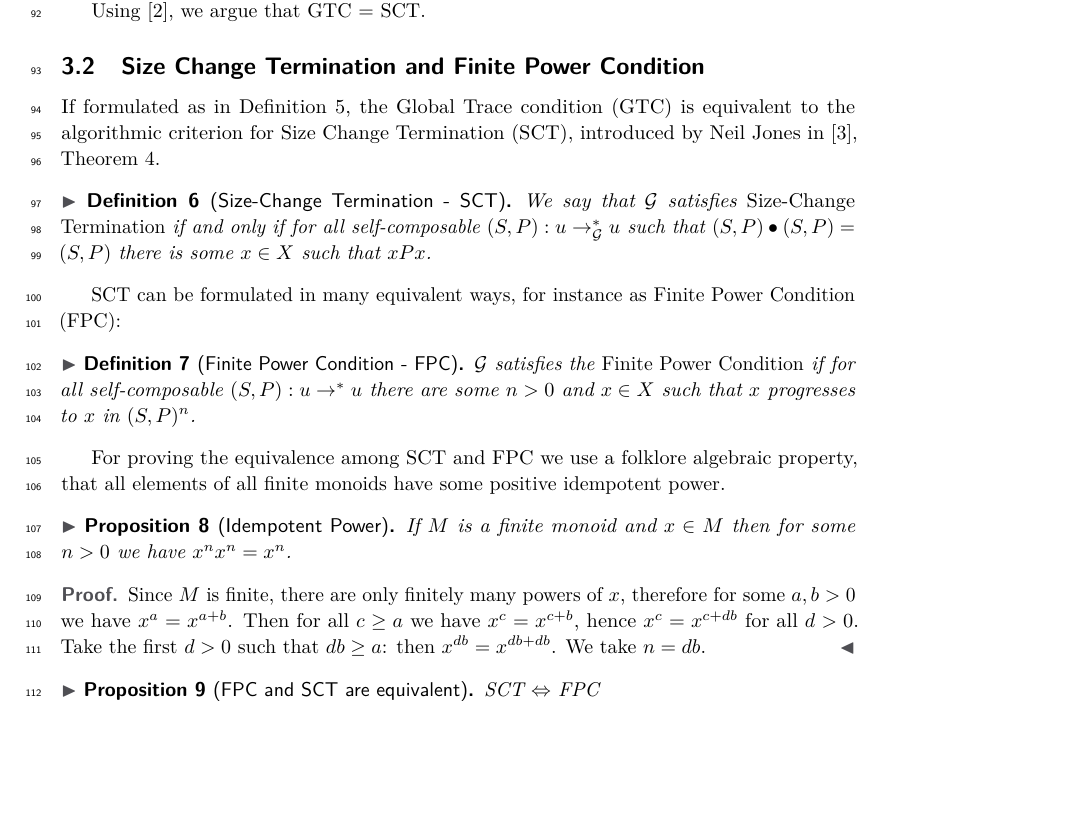
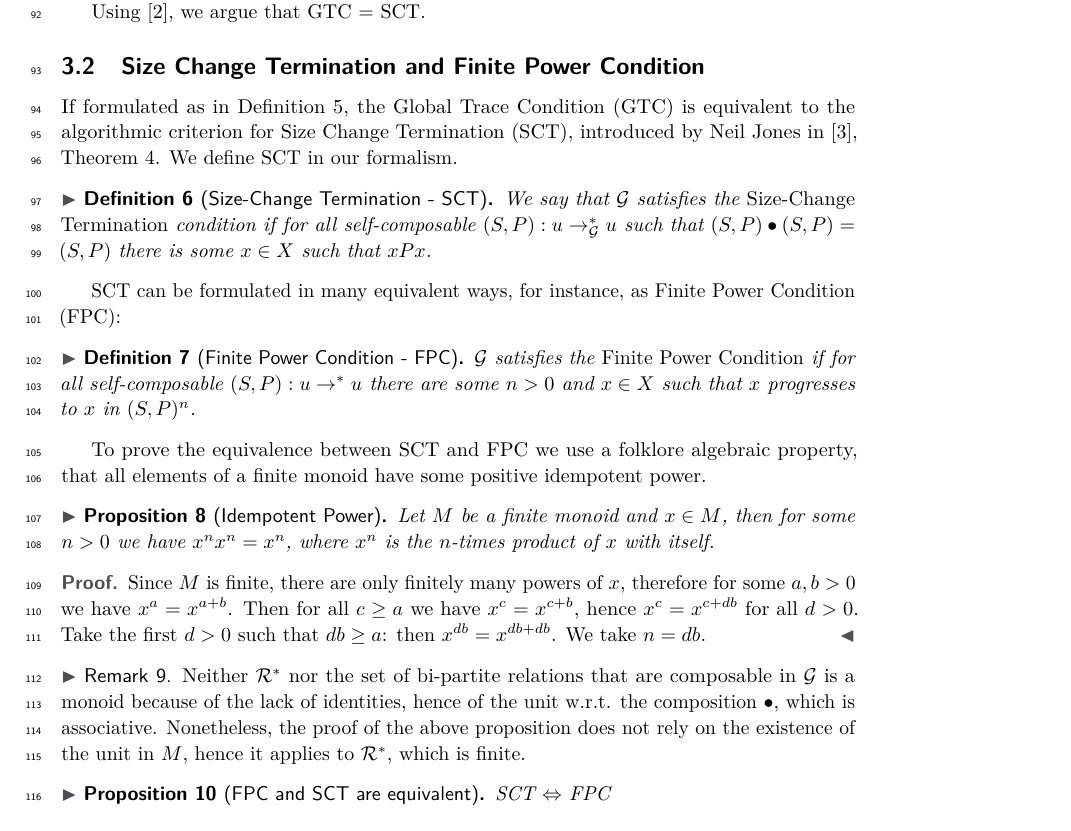
Before and after one commit to stefanoangeloberardi/GTC-injective, a LaTeX paper (draft/CSL-main.tex, which reads draft/CSL-FPC.tex): part of page 3 of 7, cut so that both start at the same text, the shorter picture padded with empty space. Compiled offline with pdfLaTeX.

Commit message:
Update CSL-FPC.tex

```diff
--- a/draft/CSL-FPC.tex
+++ b/draft/CSL-FPC.tex
@@ -1,21 +1,18 @@
 % !TEX root = CSL-main.tex
 \subsection{Size Change Termination and Finite Power Condition}
 
-If formulated as in Definition \ref{def:GTC}, the Global Trace condition (GTC) is equivalent to the algorithmic
+If formulated as in Definition \ref{def:GTC}, the Global Trace Condition (GTC) is equivalent to the algorithmic
 criterion for Size Change Termination (SCT), introduced by Neil Jones in \cite{Lee1},
-Theorem 4.
-
-
-
+Theorem 4. We define SCT in our formalism.
 
 \begin{definition}[Size-Change Termination - SCT]
 \label{def:SCT}
-We say that $\Graph$ satisfies {\em Size-Change Termination} if and only if for all self-composable
+We say that $\Graph$ satisfies the {\em Size-Change Termination} condition if for all self-composable
 $\edgeGstar{(S,P)}{u}{u}{\Graph}$ such that
 $(S,P) \comp (S,P) = (S,P)$ there is some $x \in X$ such that $x P x$.
 \end{definition}
 
-SCT can be formulated in many equivalent ways, for instance as Finite Power Condition (FPC):
+SCT can be formulated in many equivalent ways, for instance, as Finite Power Condition (FPC):
 
 \begin{definition}[Finite Power Condition - FPC]
 \label{def:FPC}
@@ -25,12 +22,12 @@ $x \in X$ such that $x$ progresses to $x$ in $(S,P)^n$.
 \end{definition}
 
 
-For proving the equivalence among SCT and FPC we use a folklore
-algebraic property, that all elements of all finite monoids have some positive idempotent power.
+To prove the equivalence between SCT and FPC we use a folklore
+algebraic property, that all elements of a finite monoid have some positive idempotent power.
 
 \begin{proposition}[Idempotent Power]
 \label{prop:idempotent-power}
-If $M$ is a finite monoid and $x \in M$ then for some $n>0$ we have $x^nx^n=x^n$.
+Let $M$ be a finite monoid and $x \in M$, then for some $n>0$ we have $x^nx^n=x^n$, where $x^n$ is the $n$-times product of $x$ with itself.
 \end{proposition}
 
 \begin{proof}
@@ -39,6 +36,13 @@ for some $a,b>0$ we have $x^a = x^{a+b}$. Then for all $c \ge a$ we have $x^c =
 hence $x^c = x^{c+db}$ for all $d>0$. Take the first $d>0$ such that $db \ge a$: then
 $x^{db} = x^{db+db}$. We take $n=db$.
 \end{proof}
+
+\begin{remark}\label{rem:idempotent-power}
+Neither $\biRel^*$ nor the set of bi-partite relations that are composable in $\Graph$ is a monoid because of the lack of identities, hence
+of the unit w.r.t. the composition $\comp$, which is associative.
+Nonetheless, the proof of the above proposition does not rely on the existence of the unit in $M$, hence it applies
+to $\biRel^*$, which is finite.
+\end{remark}
 
 \begin{proposition}[FPC and SCT are equivalent]
 \label{proposition-SCT}
```
